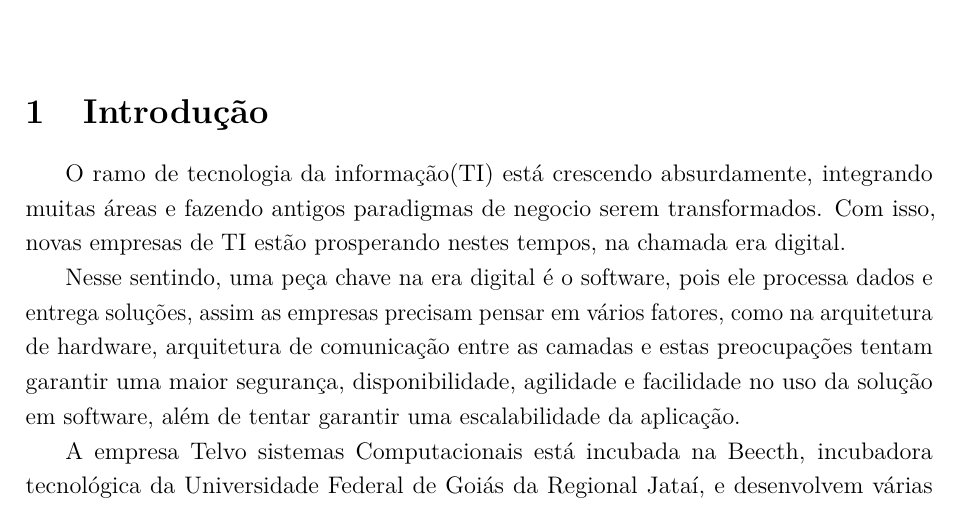
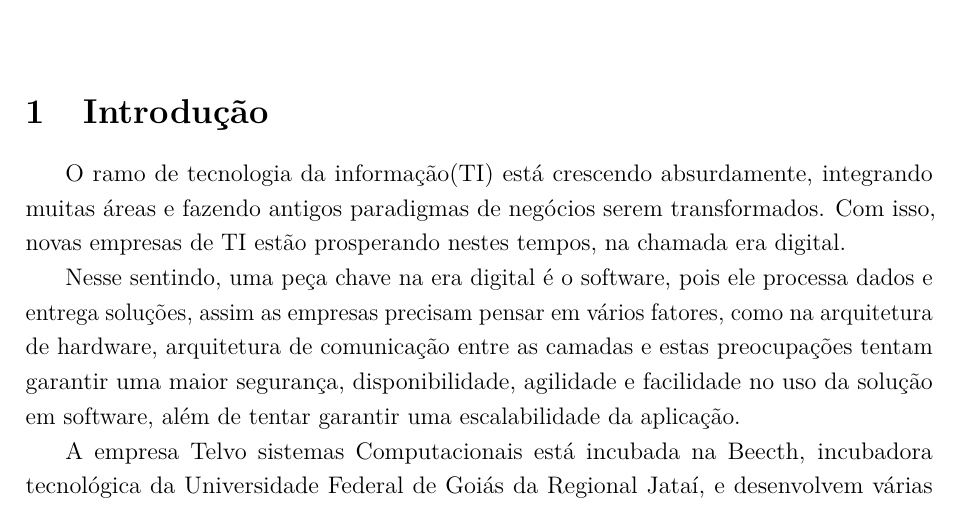
Before and after one commit to grisotto/RelatorioEstagio, a LaTeX document (relatorioEstagio.tex): part of page 1 of 2, cut so that both start at the same text. Compiled offline with pdfLaTeX; the source files are stored in an older character set and shown here as Unicode.

Commit message:
Revisao: 5 - erros de portugues

```diff
--- a/relatorioEstagio.tex
+++ b/relatorioEstagio.tex
@@ -197,7 +197,7 @@ citecolor=blue }
 
 \section{Introdução}
 
-O ramo de tecnologia da informação(TI) está crescendo absurdamente, integrando muitas áreas e fazendo antigos paradigmas de negocio serem transformados. Com isso, novas empresas de TI estão prosperando nestes tempos, na chamada era digital. \par Nesse sentindo, uma peça chave na era digital é o software, pois ele processa dados e entrega soluções, assim as empresas precisam pensar em vários fatores, como na arquitetura de hardware, arquitetura de comunicação entre as camadas e estas preocupações tentam garantir uma maior segurança, disponibilidade, agilidade e facilidade no uso da solução em software, além de tentar garantir uma escalabilidade da aplicação.
+O ramo de tecnologia da informação(TI) está crescendo absurdamente, integrando muitas áreas e fazendo antigos paradigmas de negócios serem transformados. Com isso, novas empresas de TI estão prosperando nestes tempos, na chamada era digital. \par Nesse sentindo, uma peça chave na era digital é o software, pois ele processa dados e entrega soluções, assim as empresas precisam pensar em vários fatores, como na arquitetura de hardware, arquitetura de comunicação entre as camadas e estas preocupações tentam garantir uma maior segurança, disponibilidade, agilidade e facilidade no uso da solução em software, além de tentar garantir uma escalabilidade da aplicação.
 
 A empresa Telvo sistemas Computacionais está incubada na Beecth, incubadora tecnológica da Universidade Federal de Goiás da Regional Jataí, e desenvolvem várias soluções em uma ampla área de TI, tais como websites, soluções com biometria, aplicações web e desktop, e também aplicações moveis e soluções em maquinas POS (Point of sale), que são ponto de venda ou ponto de serviço com mobilidade até o cliente.
 
```
Also changed, not shown: relatorioEstagio.pdf, 2 other files.
